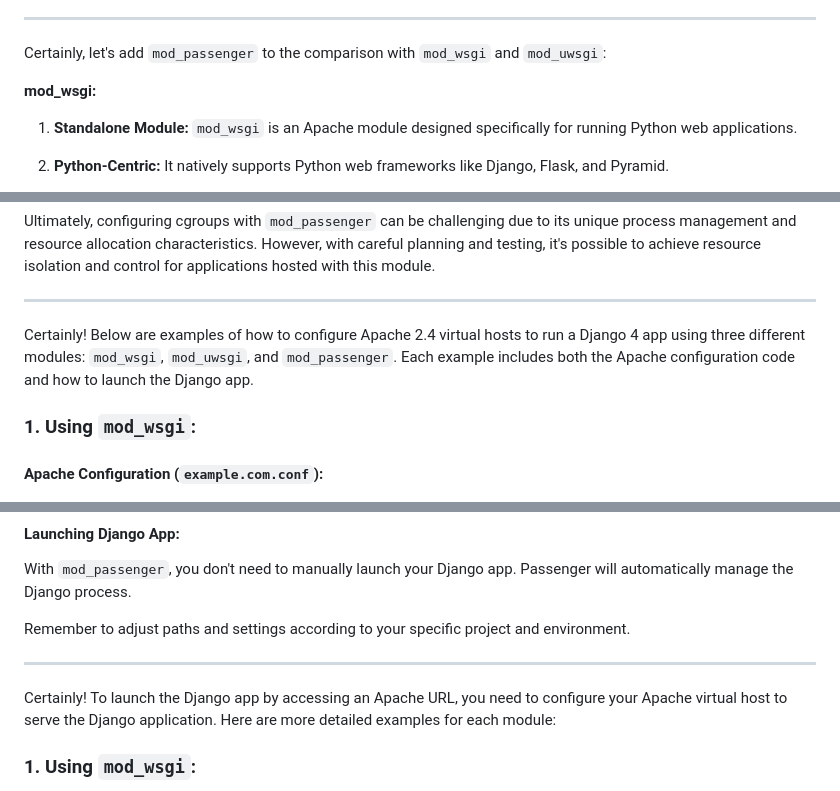
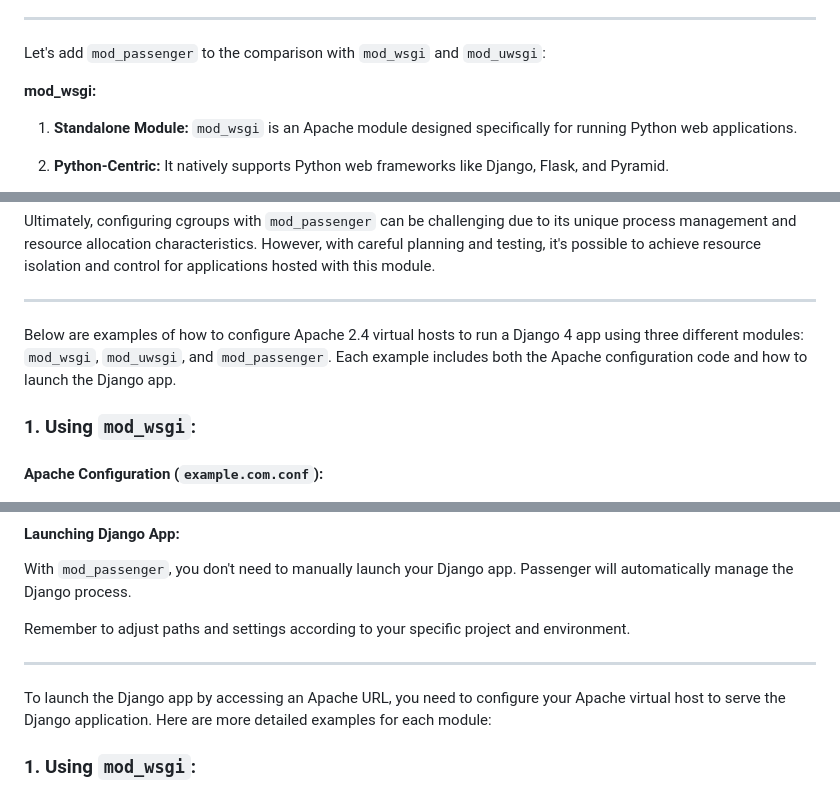
Before and after one commit to dtiberio/Passenger-WSGI-test, a Markdown page: apache/Apache_and_Python.md, 3 parts joined by grey strips. GitHub-like rendering.

Commit message:
Update Apache_and_Python.md
Signed-off-by: duarte <dtiberio@users.noreply.github.com>

```diff
--- a/apache/Apache_and_Python.md
+++ b/apache/Apache_and_Python.md
@@ -78,7 +78,7 @@ Unit was created by nginx team members from scratch to be highly efficient and f
 In summary, if you primarily work with Python web applications and use Apache as your web server, `mod_wsgi` is a straightforward and well-supported choice. On the other hand, `mod_uwsgi` is a more versatile option if you need to run applications in multiple languages or require advanced process management and scalability options. The choice between them depends on your specific use case and requirements.
 
 ***
-Certainly, let's add `mod_passenger` to the comparison with `mod_wsgi` and `mod_uwsgi`:
+Let's add `mod_passenger` to the comparison with `mod_wsgi` and `mod_uwsgi`:
 
 **mod_wsgi:**
 
@@ -301,7 +301,7 @@ To overcome these challenges when using `mod_passenger` with cgroups:
 Ultimately, configuring cgroups with `mod_passenger` can be challenging due to its unique process management and resource allocation characteristics. However, with careful planning and testing, it's possible to achieve resource isolation and control for applications hosted with this module.
 
 ***
-Certainly! Below are examples of how to configure Apache 2.4 virtual hosts to run a Django 4 app using three different modules: `mod_wsgi`, `mod_uwsgi`, and `mod_passenger`. Each example includes both the Apache configuration code and how to launch the Django app.
+Below are examples of how to configure Apache 2.4 virtual hosts to run a Django 4 app using three different modules: `mod_wsgi`, `mod_uwsgi`, and `mod_passenger`. Each example includes both the Apache configuration code and how to launch the Django app.
 
 ### 1. Using `mod_wsgi`:
 
@@ -390,7 +390,7 @@ With `mod_passenger`, you don't need to manually launch your Django app. Passeng
 Remember to adjust paths and settings according to your specific project and environment.
 
 ***
-Certainly! To launch the Django app by accessing an Apache URL, you need to configure your Apache virtual host to serve the Django application. Here are more detailed examples for each module:
+To launch the Django app by accessing an Apache URL, you need to configure your Apache virtual host to serve the Django application. Here are more detailed examples for each module:
 
 ### 1. Using `mod_wsgi`:
 
```
Also changed, not shown: other parts of apache/Apache_and_Python.md (+4 -4 lines).
